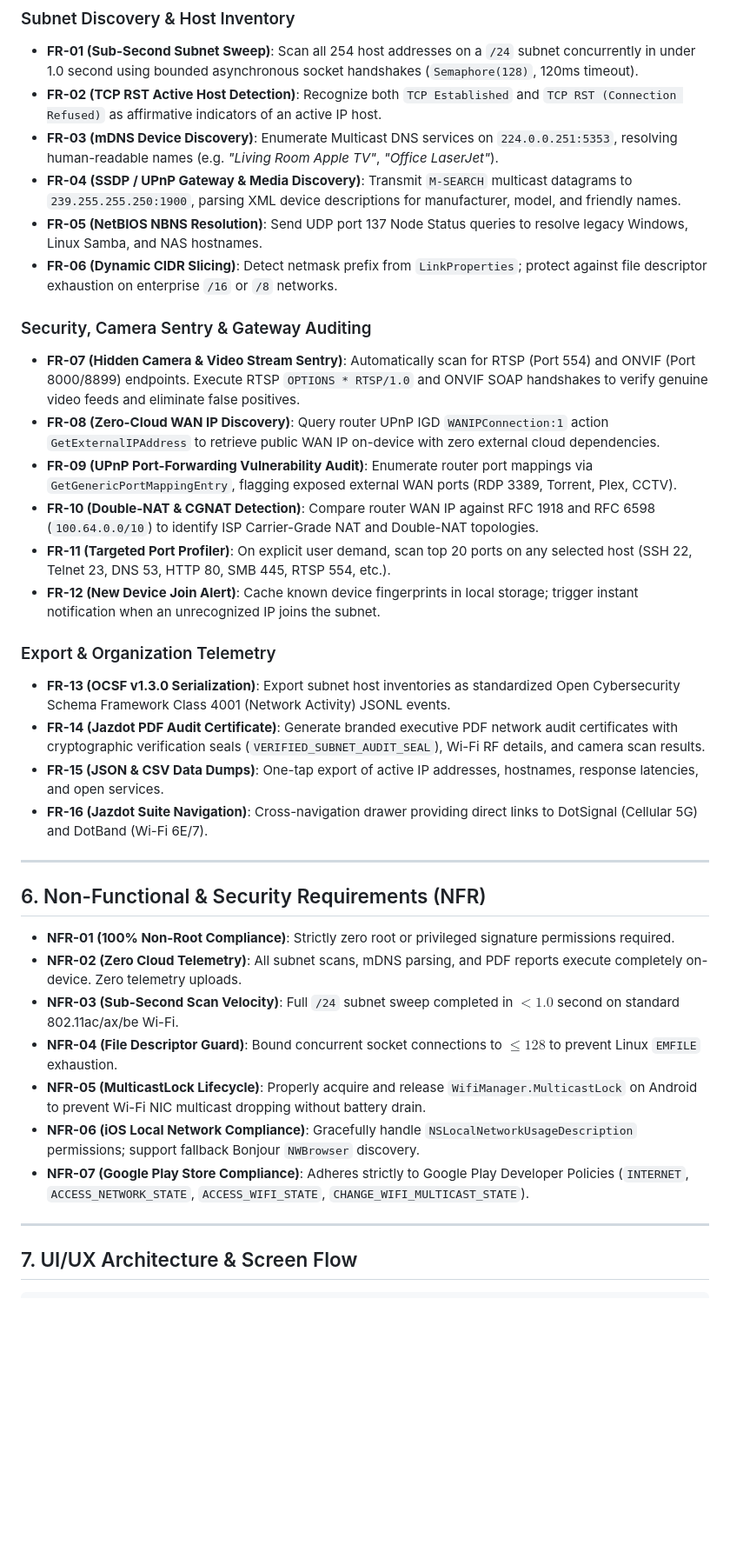
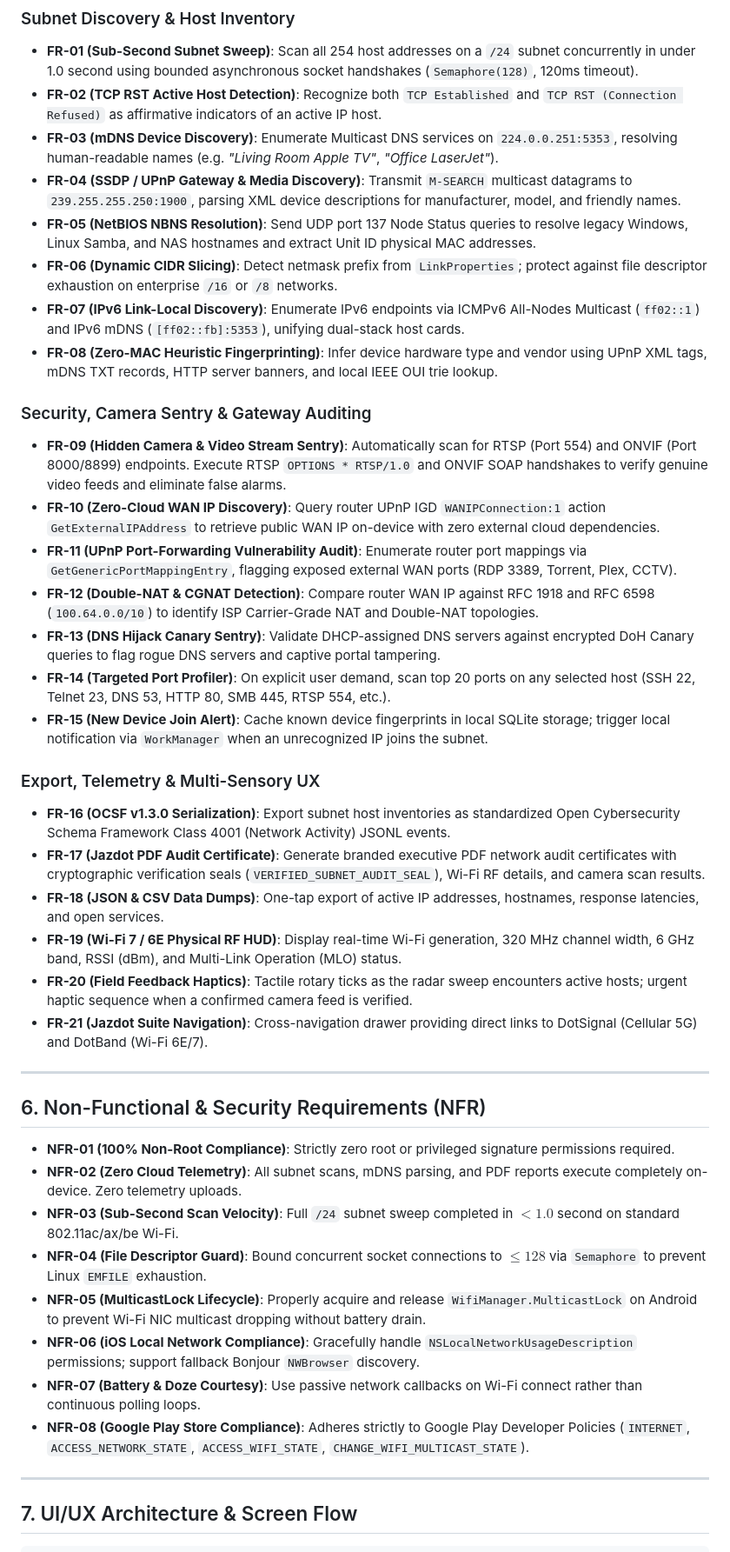
Before and after one commit to jazdot/DotLan, a Markdown page: REQUIREMENTS_AND_PLAN.md, the part around one of its changes. Shown at 87% size. Rendered like a GitHub page; blank space fills up the shorter version.

```diff
--- a/REQUIREMENTS_AND_PLAN.md
+++ b/REQUIREMENTS_AND_PLAN.md
@@ -116,22 +128,27 @@ To reinforce the **Jazdot Enterprises** brand, DotLan mirrors the architecture a
 * **FR-02 (TCP RST Active Host Detection)**: Recognize both `TCP Established` and `TCP RST (Connection Refused)` as affirmative indicators of an active IP host.
 * **FR-03 (mDNS Device Discovery)**: Enumerate Multicast DNS services on `224.0.0.251:5353`, resolving human-readable names (e.g. *"Living Room Apple TV"*, *"Office LaserJet"*).
 * **FR-04 (SSDP / UPnP Gateway & Media Discovery)**: Transmit `M-SEARCH` multicast datagrams to `239.255.255.250:1900`, parsing XML device descriptions for manufacturer, model, and friendly names.
-* **FR-05 (NetBIOS NBNS Resolution)**: Send UDP port 137 Node Status queries to resolve legacy Windows, Linux Samba, and NAS hostnames.
+* **FR-05 (NetBIOS NBNS Resolution)**: Send UDP port 137 Node Status queries to resolve legacy Windows, Linux Samba, and NAS hostnames and extract Unit ID physical MAC addresses.
 * **FR-06 (Dynamic CIDR Slicing)**: Detect netmask prefix from `LinkProperties`; protect against file descriptor exhaustion on enterprise `/16` or `/8` networks.
+* **FR-07 (IPv6 Link-Local Discovery)**: Enumerate IPv6 endpoints via ICMPv6 All-Nodes Multicast (`ff02::1`) and IPv6 mDNS (`[ff02::fb]:5353`), unifying dual-stack host cards.
+* **FR-08 (Zero-MAC Heuristic Fingerprinting)**: Infer device hardware type and vendor using UPnP XML tags, mDNS TXT records, HTTP server banners, and local IEEE OUI trie lookup.
 
 ### Security, Camera Sentry & Gateway Auditing
-* **FR-07 (Hidden Camera & Video Stream Sentry)**: Automatically scan for RTSP (Port 554) and ONVIF (Port 8000/8899) endpoints. Execute RTSP `OPTIONS * RTSP/1.0` and ONVIF SOAP handshakes to verify genuine video feeds and eliminate false positives.
-* **FR-08 (Zero-Cloud WAN IP Discovery)**: Query router UPnP IGD `WANIPConnection:1` action `GetExternalIPAddress` to retrieve public WAN IP on-device with zero external cloud dependencies.
-* **FR-09 (UPnP Port-Forwarding Vulnerability Audit)**: Enumerate router port mappings via `GetGenericPortMappingEntry`, flagging exposed external WAN ports (RDP 3389, Torrent, Plex, CCTV).
-* **FR-10 (Double-NAT & CGNAT Detection)**: Compare router WAN IP against RFC 1918 and RFC 6598 (`100.64.0.0/10`) to identify ISP Carrier-Grade NAT and Double-NAT topologies.
-* **FR-11 (Targeted Port Profiler)**: On explicit user demand, scan top 20 ports on any selected host (SSH 22, Telnet 23, DNS 53, HTTP 80, SMB 445, RTSP 554, etc.).
-* **FR-12 (New Device Join Alert)**: Cache known device fingerprints in local storage; trigger instant notification when an unrecognized IP joins the subnet.
+* **FR-09 (Hidden Camera & Video Stream Sentry)**: Automatically scan for RTSP (Port 554) and ONVIF (Port 8000/8899) endpoints. Execute RTSP `OPTIONS * RTSP/1.0` and ONVIF SOAP handshakes to verify genuine video feeds and eliminate false alarms.
+* **FR-10 (Zero-Cloud WAN IP Discovery)**: Query router UPnP IGD `WANIPConnection:1` action `GetExternalIPAddress` to retrieve public WAN IP on-device with zero external cloud dependencies.
+* **FR-11 (UPnP Port-Forwarding Vulnerability Audit)**: Enumerate router port mappings via `GetGenericPortMappingEntry`, flagging exposed external WAN ports (RDP 3389, Torrent, Plex, CCTV).
+* **FR-12 (Double-NAT & CGNAT Detection)**: Compare router WAN IP against RFC 1918 and RFC 6598 (`100.64.0.0/10`) to identify ISP Carrier-Grade NAT and Double-NAT topologies.
+* **FR-13 (DNS Hijack Canary Sentry)**: Validate DHCP-assigned DNS servers against encrypted DoH Canary queries to flag rogue DNS servers and captive portal tampering.
+* **FR-14 (Targeted Port Profiler)**: On explicit user demand, scan top 20 ports on any selected host (SSH 22, Telnet 23, DNS 53, HTTP 80, SMB 445, RTSP 554, etc.).
+* **FR-15 (New Device Join Alert)**: Cache known device fingerprints in local SQLite storage; trigger local notification via `WorkManager` when an unrecognized IP joins the subnet.
 
-### Export & Organization Telemetry
-* **FR-13 (OCSF v1.3.0 Serialization)**: Export subnet host inventories as standardized Open Cybersecurity Schema Framework Class 4001 (Network Activity) JSONL events.
-* **FR-14 (Jazdot PDF Audit Certificate)**: Generate branded executive PDF network audit certificates with cryptographic verification seals (`VERIFIED_SUBNET_AUDIT_SEAL`), Wi-Fi RF details, and camera scan results.
-* **FR-15 (JSON & CSV Data Dumps)**: One-tap export of active IP addresses, hostnames, response latencies, and open services.
-* **FR-16 (Jazdot Suite Navigation)**: Cross-navigation drawer providing direct links to DotSignal (Cellular 5G) and DotBand (Wi-Fi 6E/7).
+### Export, Telemetry & Multi-Sensory UX
+* **FR-16 (OCSF v1.3.0 Serialization)**: Export subnet host inventories as standardized Open Cybersecurity Schema Framework Class 4001 (Network Activity) JSONL events.
+* **FR-17 (Jazdot PDF Audit Certificate)**: Generate branded executive PDF network audit certificates with cryptographic verification seals (`VERIFIED_SUBNET_AUDIT_SEAL`), Wi-Fi RF details, and camera scan results.
+* **FR-18 (JSON & CSV Data Dumps)**: One-tap export of active IP addresses, hostnames, response latencies, and open services.
+* **FR-19 (Wi-Fi 7 / 6E Physical RF HUD)**: Display real-time Wi-Fi generation, 320 MHz channel width, 6 GHz band, RSSI (dBm), and Multi-Link Operation (MLO) status.
+* **FR-20 (Field Feedback Haptics)**: Tactile rotary ticks as the radar sweep encounters active hosts; urgent haptic sequence when a confirmed camera feed is verified.
+* **FR-21 (Jazdot Suite Navigation)**: Cross-navigation drawer providing direct links to DotSignal (Cellular 5G) and DotBand (Wi-Fi 6E/7).
 
 ---
 
@@ -140,10 +157,11 @@ To reinforce the **Jazdot Enterprises** brand, DotLan mirrors the architecture a
 * **NFR-01 (100% Non-Root Compliance)**: Strictly zero root or privileged signature permissions required.
 * **NFR-02 (Zero Cloud Telemetry)**: All subnet scans, mDNS parsing, and PDF reports execute completely on-device. Zero telemetry uploads.
 * **NFR-03 (Sub-Second Scan Velocity)**: Full `/24` subnet sweep completed in $< 1.0$ second on standard 802.11ac/ax/be Wi-Fi.
-* **NFR-04 (File Descriptor Guard)**: Bound concurrent socket connections to $\le 128$ to prevent Linux `EMFILE` exhaustion.
+* **NFR-04 (File Descriptor Guard)**: Bound concurrent socket connections to $\le 128$ via `Semaphore` to prevent Linux `EMFILE` exhaustion.
 * **NFR-05 (MulticastLock Lifecycle)**: Properly acquire and release `WifiManager.MulticastLock` on Android to prevent Wi-Fi NIC multicast dropping without battery drain.
 * **NFR-06 (iOS Local Network Compliance)**: Gracefully handle `NSLocalNetworkUsageDescription` permissions; support fallback Bonjour `NWBrowser` discovery.
-* **NFR-07 (Google Play Store Compliance)**: Adheres strictly to Google Play Developer Policies (`INTERNET`, `ACCESS_NETWORK_STATE`, `ACCESS_WIFI_STATE`, `CHANGE_WIFI_MULTICAST_STATE`).
+* **NFR-07 (Battery & Doze Courtesy)**: Use passive network callbacks on Wi-Fi connect rather than continuous polling loops.
+* **NFR-08 (Google Play Store Compliance)**: Adheres strictly to Google Play Developer Policies (`INTERNET`, `ACCESS_NETWORK_STATE`, `ACCESS_WIFI_STATE`, `CHANGE_WIFI_MULTICAST_STATE`).
 
 ---
 
```
Also changed, not shown: other parts of REQUIREMENTS_AND_PLAN.md (+31 -13 lines), README.md (+14 -8 lines).
